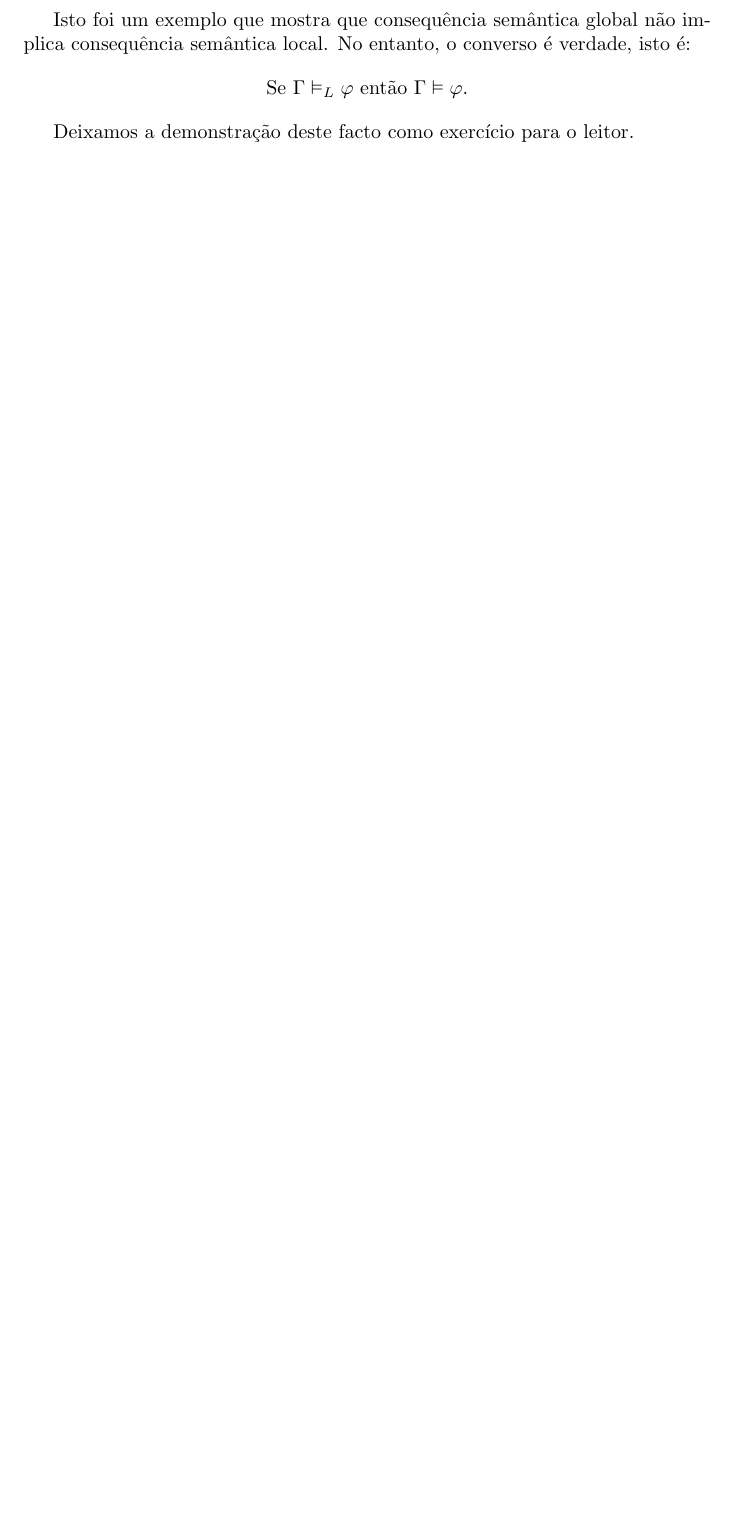
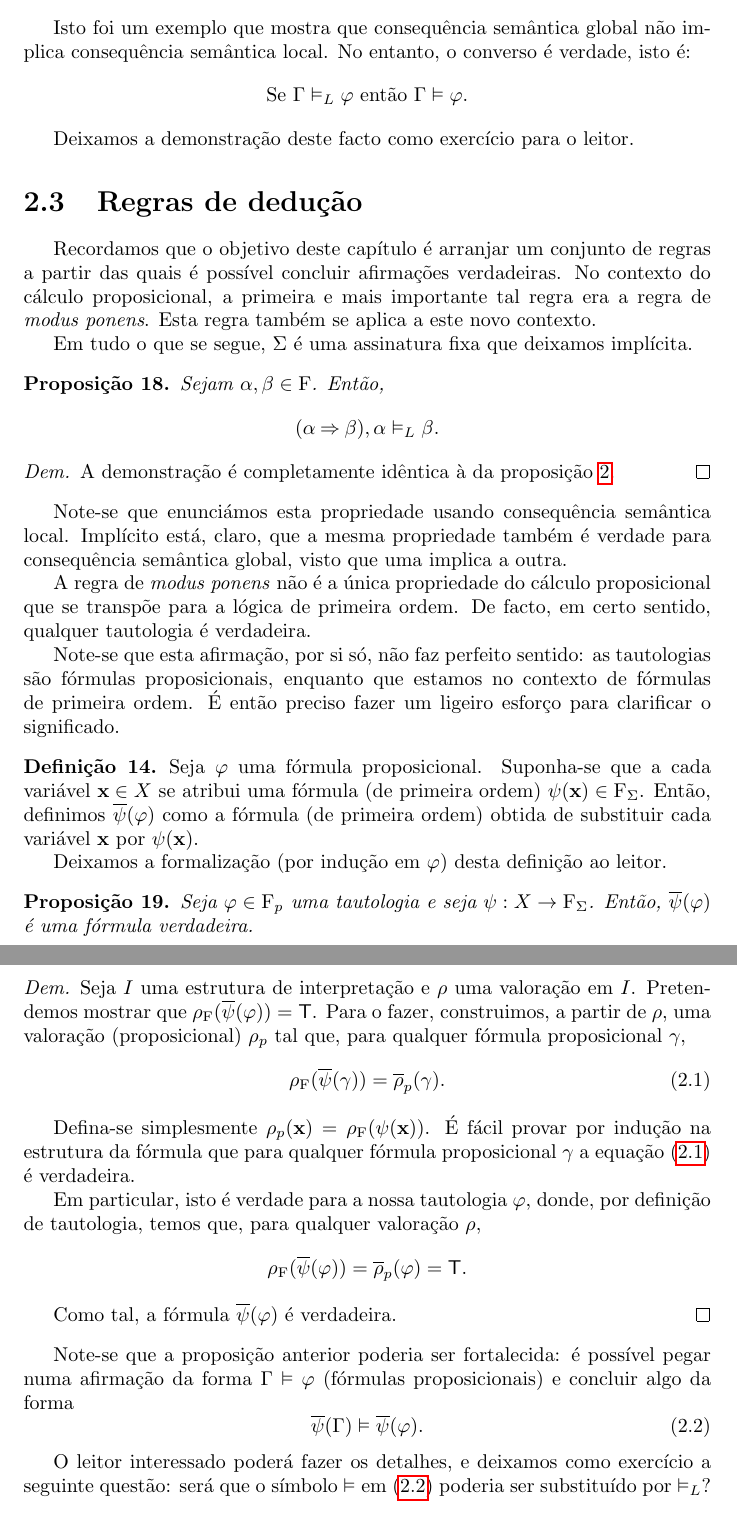
Before and after one commit to robly18/theorems, a LaTeX document (logica.tex): part of page 42 of 44 before the commit and two parts of pages 42 and 43 of 45 after it, the two joined at a grey line, cut so that both start at the same text, the shorter picture padded with empty space. Compiled offline with pdfLaTeX.

Commit message:
proved tauto => true

```diff
--- a/logica.tex
+++ b/logica.tex
@@ -1523,6 +1525,58 @@ def f(x):
 
 	Deixamos a demonstração deste facto como exercício para o leitor.
 
+	\section{Regras de dedução}
+
+	Recordamos que o objetivo deste capítulo é arranjar um conjunto de regras a partir das quais é possível concluir afirmações verdadeiras. No contexto do cálculo proposicional, a primeira e mais importante tal regra era a regra de \textit{modus ponens}. Esta regra também se aplica a este novo contexto.
+
+	Em tudo o que se segue, $\Sigma$ é uma assinatura fixa que deixamos implícita.
+
+	\begin{prop}
+	Sejam $\alpha, \beta \in \F$. Então,
+	\[(\alpha \imply \beta), \alpha \vDash_L \beta.\]
+	\end{prop}
+
+	\begin{proof}
+	A demonstração é completamente idêntica à da proposição \ref{prop:mp}.
+	\end{proof}
+
+	Note-se que enunciámos esta propriedade usando consequência semântica local. Implícito está, claro, que a mesma propriedade também é verdade para consequência semântica global, visto que uma implica a outra.
+
+	A regra de \emph{modus ponens} não é a única propriedade do cálculo proposicional que se transpõe para a lógica de primeira ordem. De facto, em certo sentido, qualquer tautologia é verdadeira.
+
+	Note-se que esta afirmação, por si só, não faz perfeito sentido: as tautologias são fórmulas proposicionais, enquanto que estamos no contexto de fórmulas de primeira ordem. É então preciso fazer um ligeiro esforço para clarificar o significado.
+
+	\begin{definicao}
+	Seja $\varphi$ uma fórmula proposicional. Suponha-se que a cada variável $\bf x \in X$ se atribui uma fórmula (de primeira ordem) $\psi(\bf x) \in \F_\Sigma$. Então, definimos $\overline\psi(\varphi)$ como a fórmula (de primeira ordem) obtida de substituir cada variável $\bf x$ por $\psi(\bf x)$.
+
+	Deixamos a formalização (por indução em $\varphi$) desta definição ao leitor.
+	\end{definicao}
+
+	\begin{prop}\label{fol:tautoistheo}
+	Seja $\varphi \in \F_p$ uma tautologia e seja $\psi : X \to \F_\Sigma$. Então, $\overline\psi(\varphi)$ é uma fórmula verdadeira.
+	\end{prop}
+
+	\begin{proof}
+	Seja $I$ uma estrutura de interpretação e $\rho$ uma valoração em $I$. Pretendemos mostrar que $\rho_\F(\overline\psi(\varphi)) = \lt$. Para o fazer, construimos, a partir de $\rho$, uma valoração (proposicional) $\rho_p$ tal que, para qualquer fórmula proposicional $\gamma$,
+	\begin{equation}\label{fol:tautoistheo:eq1}
+	\rho_\F(\overline\psi(\gamma)) = \overline \rho_p (\gamma).
+	\end{equation}
+
+	Defina-se simplesmente $\rho_p(\bf x) = \rho_\F(\psi(\bf x))$. É fácil provar por indução na estrutura da fórmula que para qualquer fórmula proposicional $\gamma$ a equação \eqref{fol:tautoistheo:eq1} é verdadeira.
+
+	Em particular, isto é verdade para a nossa tautologia $\varphi$, donde, por definição de tautologia, temos que, para qualquer valoração $\rho$,
+	\[\rho_\F(\overline\psi(\varphi)) = \overline \rho_p (\varphi) = \lt.\]
+
+	Como tal, a fórmula $\overline\psi(\varphi)$ é verdadeira.
+	\end{proof}
+
+	Note-se que a proposição anterior poderia ser fortalecida: é possível pegar numa afirmação da forma $\Gamma \vDash \varphi$ (fórmulas proposicionais) e concluir algo da forma
+	\begin{equation}\label{fol:tautoistheo:eq2}
+	\overline\psi(\Gamma) \vDash \overline\psi(\varphi).
+	\end{equation}
+
+	O leitor interessado poderá fazer os detalhes, e deixamos como exercício a seguinte questão: será que o símbolo $\vDash$ em \eqref{fol:tautoistheo:eq2} poderia ser substituído por $\vDash_L$?
+
 	\chapter{Introdução à computação}
 
 	Introdução à teoria das funções computáveis, ligando-a à lógica de primeira ordem, culminando nos teoremas de incompletude de Gödel.
```
Also changed, not shown: logica.tex (6 more changed lines).
